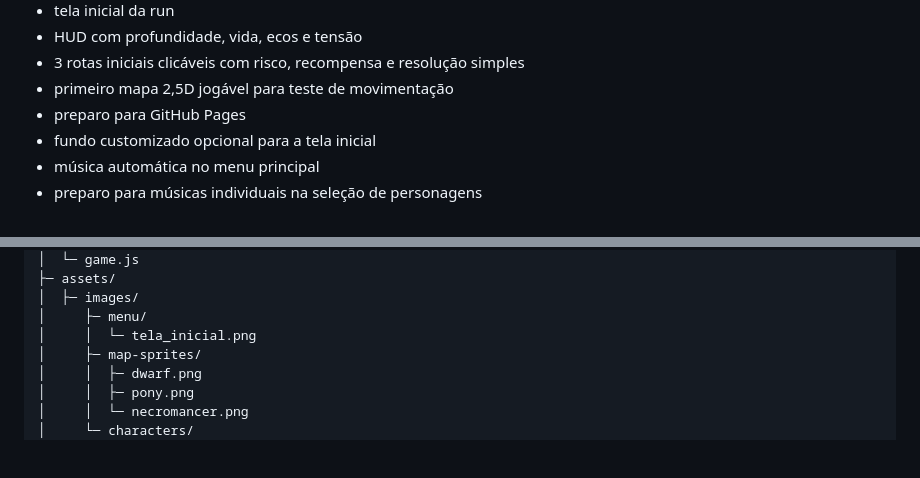
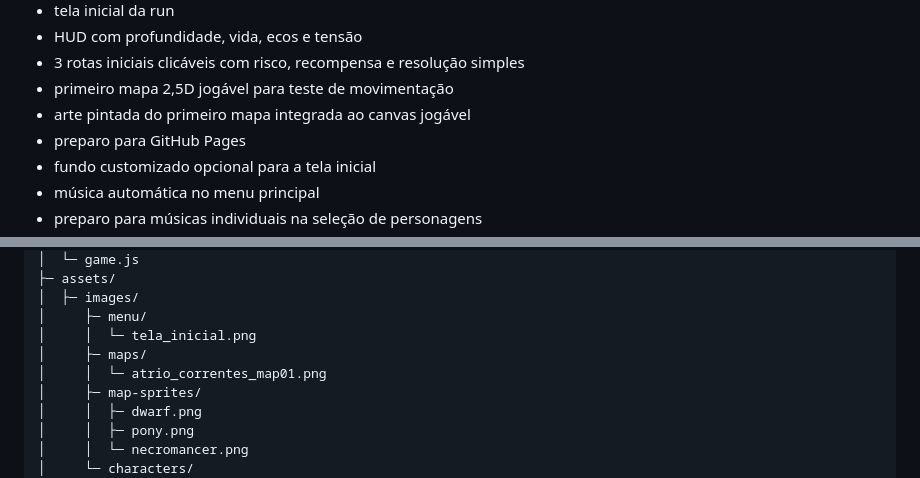
Before and after one commit to CverinhaBr123/ecos-do-abismo-, a Markdown page: README.md, 2 parts joined by grey strips. Rendered like a GitHub page; blank space fills up the shorter version.

Commit message:
Integrate first map art

```diff
--- a/README.md
+++ b/README.md
@@ -17,6 +17,7 @@ Esta versão do projeto já inclui:
 - HUD com profundidade, vida, ecos e tensão
 - 3 rotas iniciais clicáveis com risco, recompensa e resolução simples
 - primeiro mapa 2,5D jogável para teste de movimentação
+- arte pintada do primeiro mapa integrada ao canvas jogável
 - preparo para GitHub Pages
 - fundo customizado opcional para a tela inicial
 - música automática no menu principal
@@ -38,6 +39,8 @@ ecos-do-abismo-codex/
 │  ├─ images/
 │     ├─ menu/
 │     │  └─ tela_inicial.png
+│     ├─ maps/
+│     │  └─ atrio_correntes_map01.png
 │     ├─ map-sprites/
 │     │  ├─ dwarf.png
 │     │  ├─ pony.png
```
